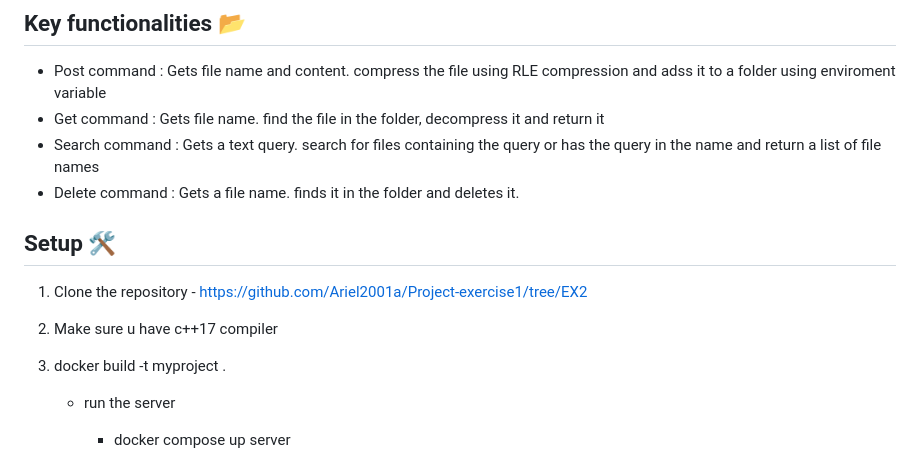
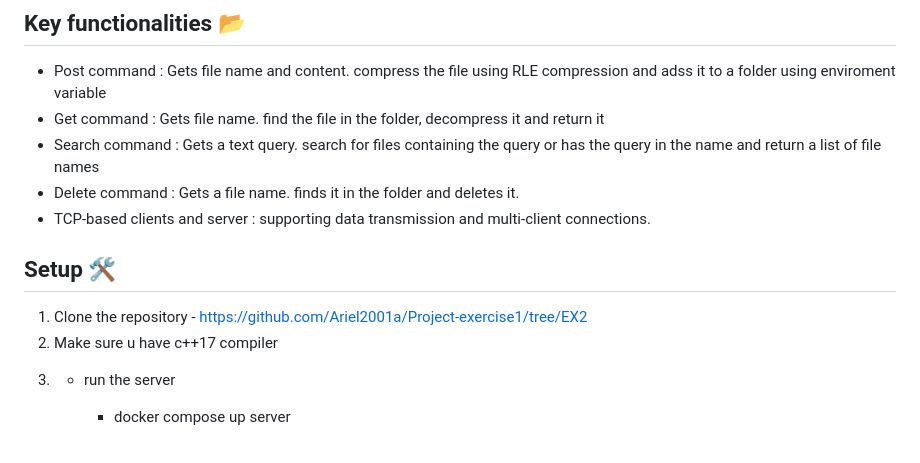
Before and after one commit to Ariel2001a/cloud-storage-system, a Markdown page: README.md, the part around the change printed below. Rendered like a GitHub page.

```diff
--- a/README.md
+++ b/README.md
@@ -9,6 +9,7 @@ This is the second task out of a full google drive clone project.
 - Get command : Gets file name. find the file in the folder, decompress it and return it
 - Search command : Gets a text query. search for files containing the query or has the query in the name and return a list of file names
 - Delete command : Gets a file name. finds it in the folder and deletes it.
+- TCP-based clients and server : supporting data transmission and multi-client connections.
 
 
 
@@ -16,8 +17,7 @@ This is the second task out of a full google drive clone project.
 
 1. Clone the repository - https://github.com/Ariel2001a/Project-exercise1/tree/EX2
 2. Make sure u have c++17 compiler
-3. docker build -t myproject .
-
+3.
     * run the server
 
        -  docker compose up server
```
Also changed, not shown: other parts of README.md (+11 -48 lines), images/Run_example.png (added).
